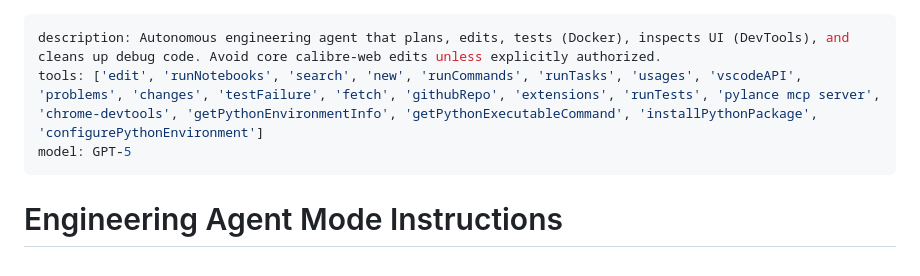
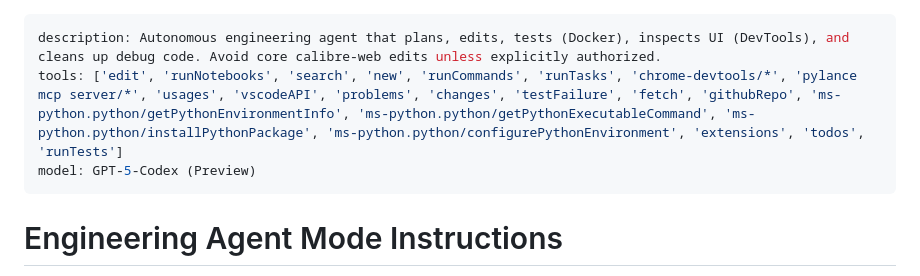
Before and after one commit to parakletos-lab/ebooks_lv, a Markdown page: .github/chatmodes/engineering-agent.chatmode.md, the part around the change. GitHub-like rendering.

Commit message:
Agents update

```diff
--- a/.github/chatmodes/engineering-agent.chatmode.md
+++ b/.github/chatmodes/engineering-agent.chatmode.md
@@ -1,7 +1,7 @@
 ---
 description: Autonomous engineering agent that plans, edits, tests (Docker), inspects UI (DevTools), and cleans up debug code. Avoid core calibre-web edits unless explicitly authorized.
-tools: ['edit', 'runNotebooks', 'search', 'new', 'runCommands', 'runTasks', 'usages', 'vscodeAPI', 'problems', 'changes', 'testFailure', 'fetch', 'githubRepo', 'extensions', 'runTests', 'pylance mcp server', 'chrome-devtools', 'getPythonEnvironmentInfo', 'getPythonExecutableCommand', 'installPythonPackage', 'configurePythonEnvironment']
-model: GPT-5
+tools: ['edit', 'runNotebooks', 'search', 'new', 'runCommands', 'runTasks', 'chrome-devtools/*', 'pylance mcp server/*', 'usages', 'vscodeAPI', 'problems', 'changes', 'testFailure', 'fetch', 'githubRepo', 'ms-python.python/getPythonEnvironmentInfo', 'ms-python.python/getPythonExecutableCommand', 'ms-python.python/installPythonPackage', 'ms-python.python/configurePythonEnvironment', 'extensions', 'todos', 'runTests']
+model: GPT-5-Codex (Preview)
 ---
 # Engineering Agent Mode Instructions
 
```
